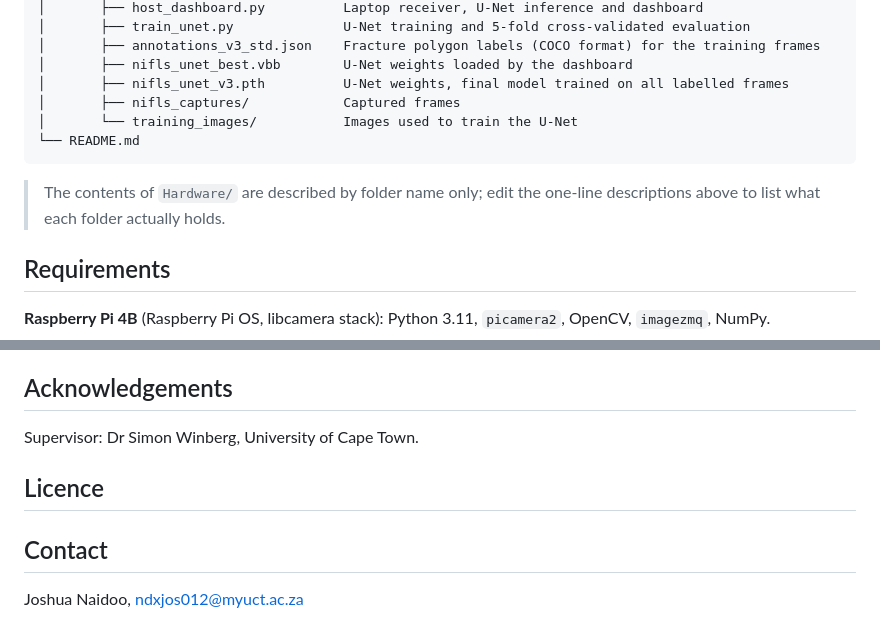
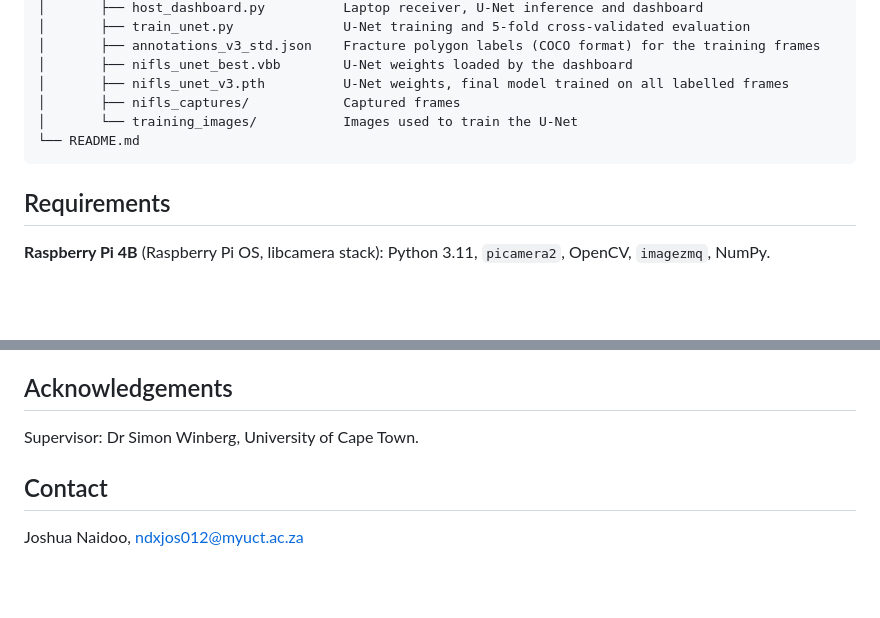
Before and after one commit to joshua-naidoo/NIFLS, a Markdown page: README.md, 2 parts joined by grey strips. Rendered like a GitHub page; blank space fills up the shorter version.

````diff
--- a/README.md
+++ b/README.md
@@ -94,8 +94,6 @@ NIFLS/
 └── README.md
 ```
 
-> The contents of `Hardware/` are described by folder name only; edit the one-line descriptions above to list what each folder actually holds.
-
 ## Requirements
 
 **Raspberry Pi 4B** (Raspberry Pi OS, libcamera stack): Python 3.11, `picamera2`, OpenCV, `imagezmq`, NumPy.
@@ -164,8 +162,6 @@ Captured frames are in `Software/experiment 4/nifls_captures/` and the images us
 
 Supervisor: Dr Simon Winberg, University of Cape Town.
 
-## Licence
-
 ## Contact
 
 Joshua Naidoo, ndxjos012@myuct.ac.za
````
